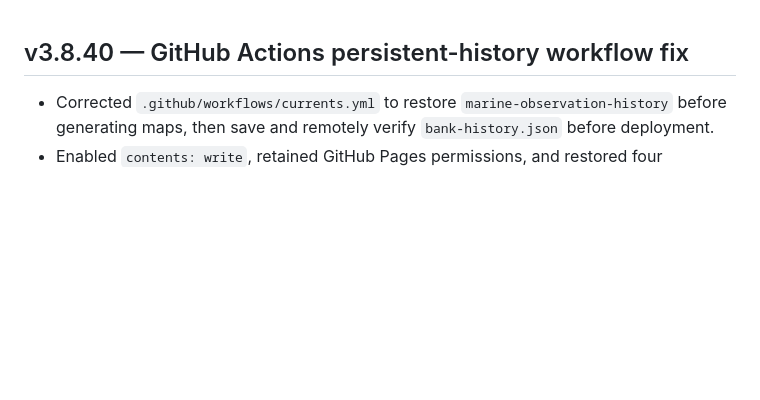
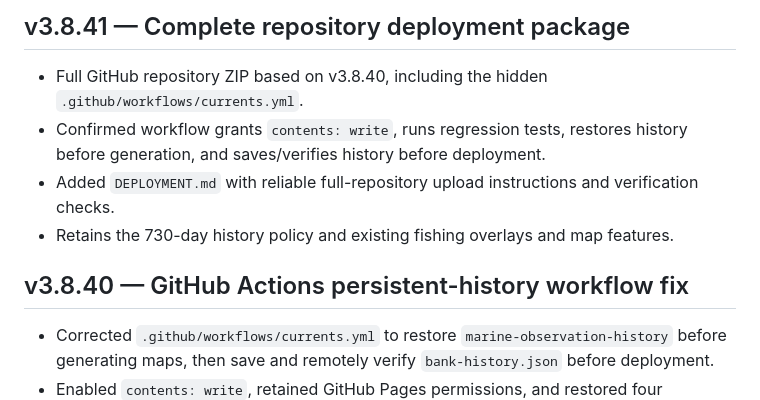
Before and after one commit to AndrewCheeky/jamaica-marine-currents, a Markdown page: README.md, the part around the change. Rendered like a GitHub page; blank space fills up the shorter version.

```diff
--- a/README.md
+++ b/README.md
@@ -1,3 +1,10 @@
+## v3.8.41 — Complete repository deployment package
+
+- Full GitHub repository ZIP based on v3.8.40, including the hidden `.github/workflows/currents.yml`.
+- Confirmed workflow grants `contents: write`, runs regression tests, restores history before generation, and saves/verifies history before deployment.
+- Added `DEPLOYMENT.md` with reliable full-repository upload instructions and verification checks.
+- Retains the 730-day history policy and existing fishing overlays and map features.
+
 ## v3.8.40 — GitHub Actions persistent-history workflow fix
 
 - Corrected `.github/workflows/currents.yml` to restore `marine-observation-history` before generating maps, then save and remotely verify `bank-history.json` before deployment.
```
Also changed, not shown: DEPLOYMENT.md (added, +47 -0 lines).
